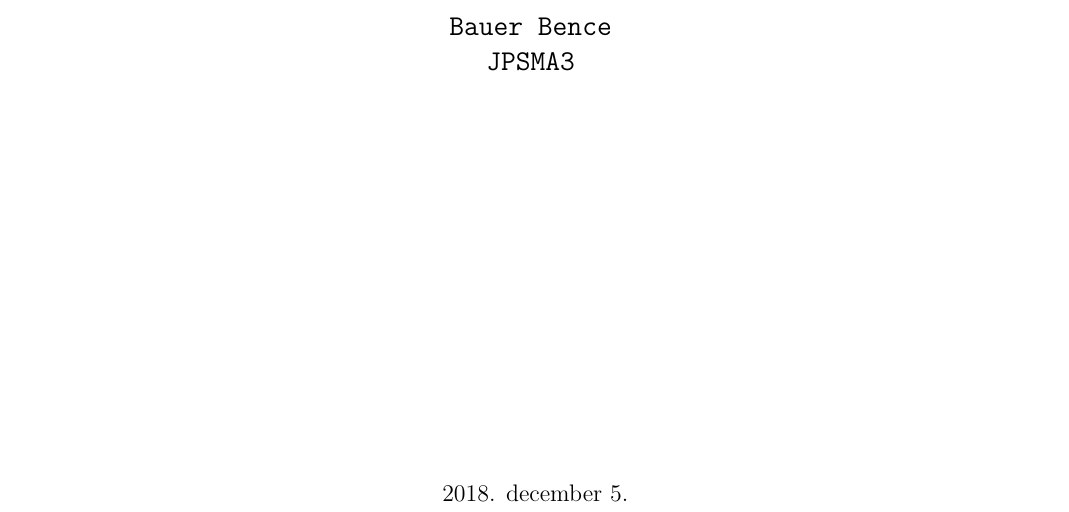
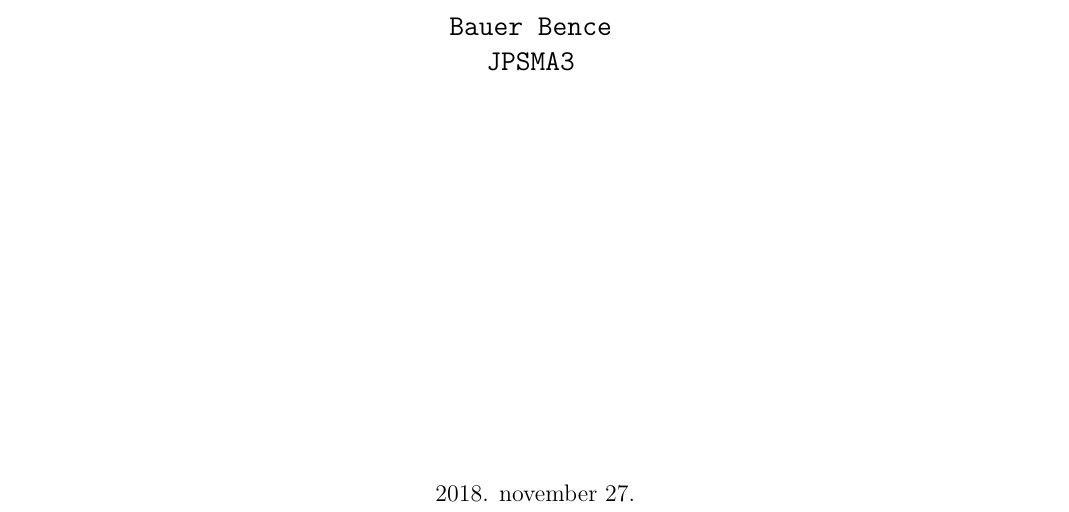
Before and after one commit to BenJoey/felev5, a LaTeX document (ORSI/bead3/docu/docu.tex): part of page 1 of 4, cut so that both start at the same text. Compiled offline with pdfLaTeX.

Commit message:
ORSI|Fix date in docu

```diff
--- a/ORSI/bead3/docu/docu.tex
+++ b/ORSI/bead3/docu/docu.tex
@@ -68,7 +68,7 @@ bottom = 15mm]{geometry}
 	\vfill
 
 	\vspace*{1cm}
-	2018. december 5.
+	2018. november 27.
 \end{titlepage}
 \thispagestyle{empty}
 \begin{center}
```
